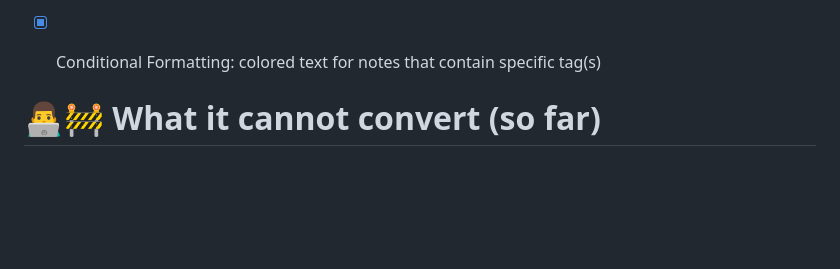
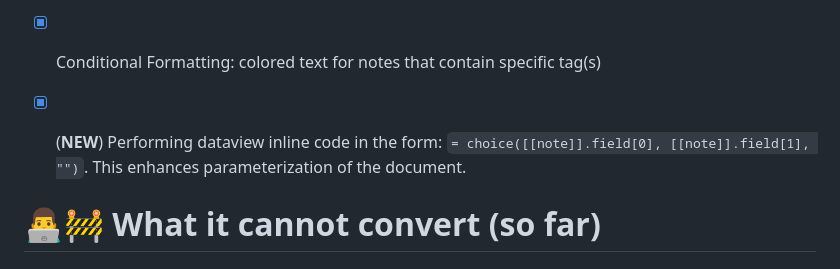
Before and after one commit to MariosGkMeng/Straightforward-Obsidian2Latex, a Markdown page: README.md, the part around the change. Rendered like a GitHub page; blank space fills up the shorter version.

```diff
--- a/README.md
+++ b/README.md
@@ -64,6 +64,7 @@ I want to see it not being used at all, but due to its legacy, I doubt it will h
 - [X] Figure size
 - [X] Subplots
 - [X] Conditional Formatting: colored text for notes that contain specific tag(s)
+- [X] (**NEW**) Performing dataview inline code in the form: `= choice([[note]].field[0], [[note]].field[1], "")`. This enhances parameterization of the document.
 
 
 # 👨‍💻🚧 What it cannot convert (so far)
```
